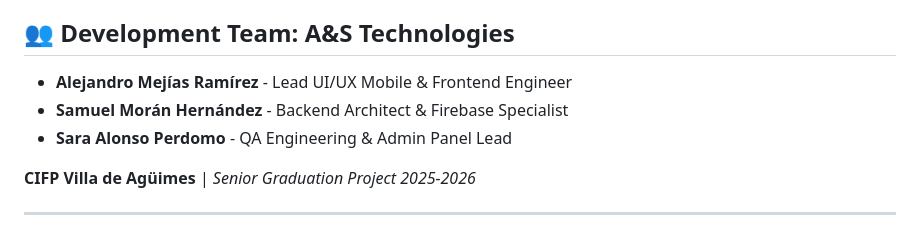
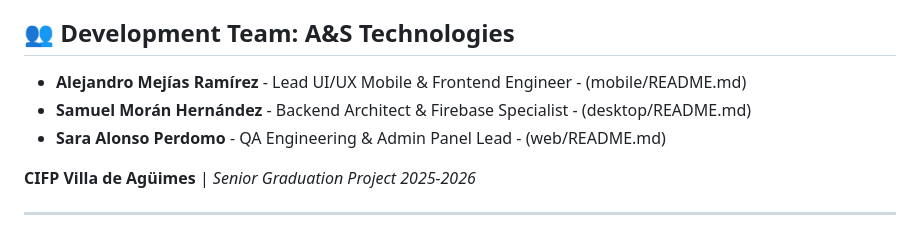
Before and after one commit to Lamezu/Campus-Hub, a Markdown page: README.md, the part around the change. Rendered like a GitHub page.

Commit message:
Revise development team section with documentation links

```diff
--- a/README.md
+++ b/README.md
@@ -60,9 +60,9 @@ Explore our detailed documentation in the `/docs` directory:
 
 ## 👥 Development Team: A&S Technologies
 
-- **Alejandro Mejías Ramírez** - Lead UI/UX Mobile & Frontend Engineer
-- **Samuel Morán Hernández** - Backend Architect & Firebase Specialist
-- **Sara Alonso Perdomo** - QA Engineering & Admin Panel Lead
+- **Alejandro Mejías Ramírez** - Lead UI/UX Mobile & Frontend Engineer - (mobile/README.md)
+- **Samuel Morán Hernández** - Backend Architect & Firebase Specialist - (desktop/README.md)
+- **Sara Alonso Perdomo** - QA Engineering & Admin Panel Lead - (web/README.md)
 
 **CIFP Villa de Agüimes** | *Senior Graduation Project 2025-2026*
 
```
